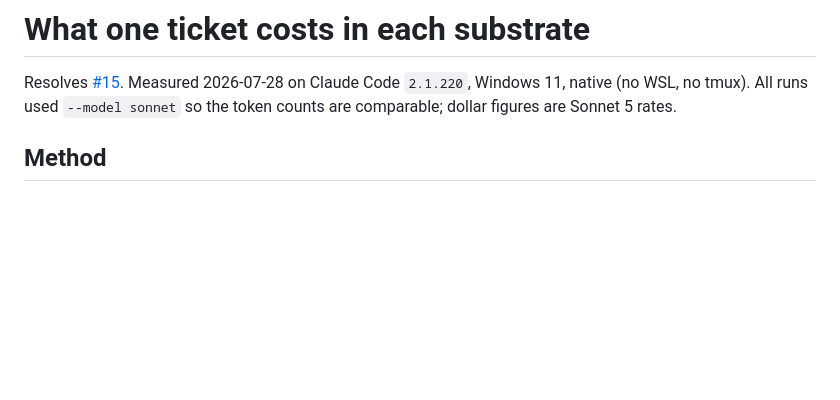
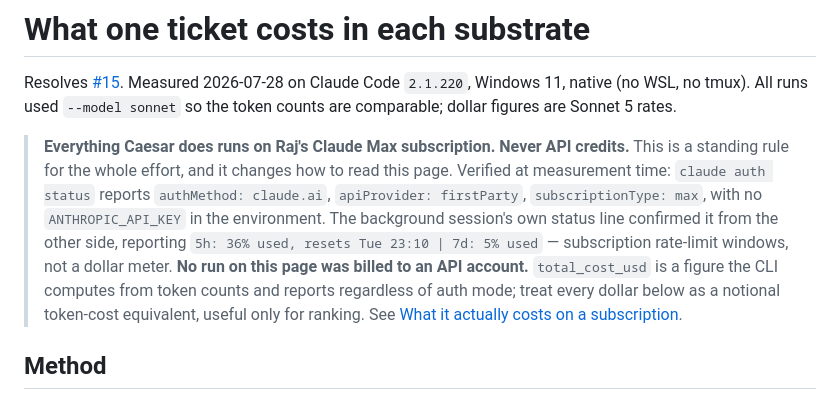
Before and after one commit to Dhillvn/Caesar, a Markdown page: docs/research/substrate-cost.md, the part around one of its changes. GitHub-like rendering; blank space fills up the shorter version.

```diff
--- a/docs/research/substrate-cost.md
+++ b/docs/research/substrate-cost.md
@@ -3,6 +3,17 @@
 Resolves [#15](https://github.com/Dhillvn/caesar/issues/15). Measured 2026-07-28 on Claude Code
 `2.1.220`, Windows 11, native (no WSL, no tmux). All runs used `--model sonnet` so the token
 counts are comparable; dollar figures are Sonnet 5 rates.
+
+> **Everything Caesar does runs on Raj's Claude Max subscription. Never API credits.** This is a
+> standing rule for the whole effort, and it changes how to read this page. Verified at
+> measurement time: `claude auth status` reports `authMethod: claude.ai`, `apiProvider:
+> firstParty`, `subscriptionType: max`, with no `ANTHROPIC_API_KEY` in the environment. The
+> background session's own status line confirmed it from the other side, reporting
+> `5h: 36% used, resets Tue 23:10 | 7d: 5% used` — subscription rate-limit windows, not a dollar
+> meter. **No run on this page was billed to an API account.** `total_cost_usd` is a figure the
+> CLI computes from token counts and reports regardless of auth mode; treat every dollar below as
+> a notional token-cost equivalent, useful only for ranking. See
+> [What it actually costs on a subscription](#what-it-actually-costs-on-a-subscription).
 
 ## Method
 
```
Also changed, not shown: other parts of docs/research/substrate-cost.md (+48 -12 lines).
